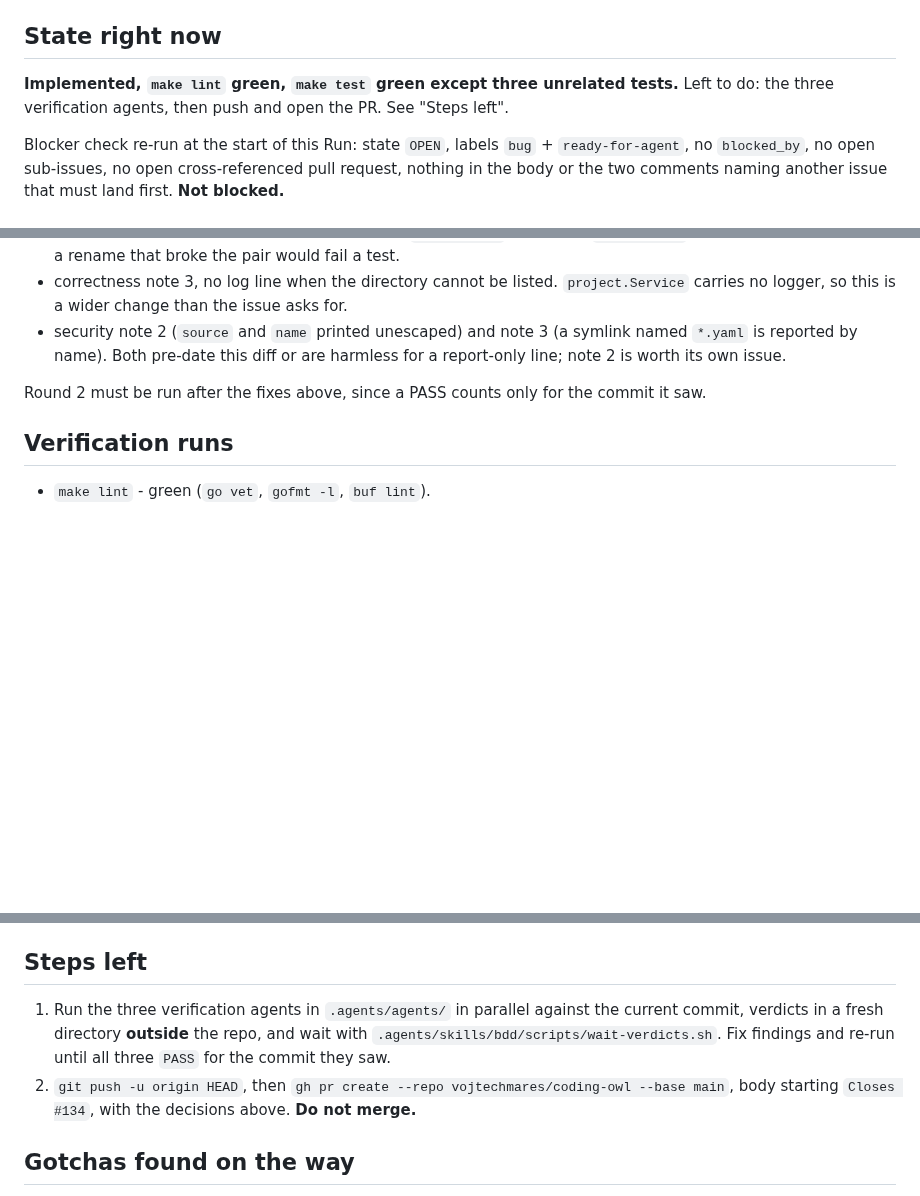
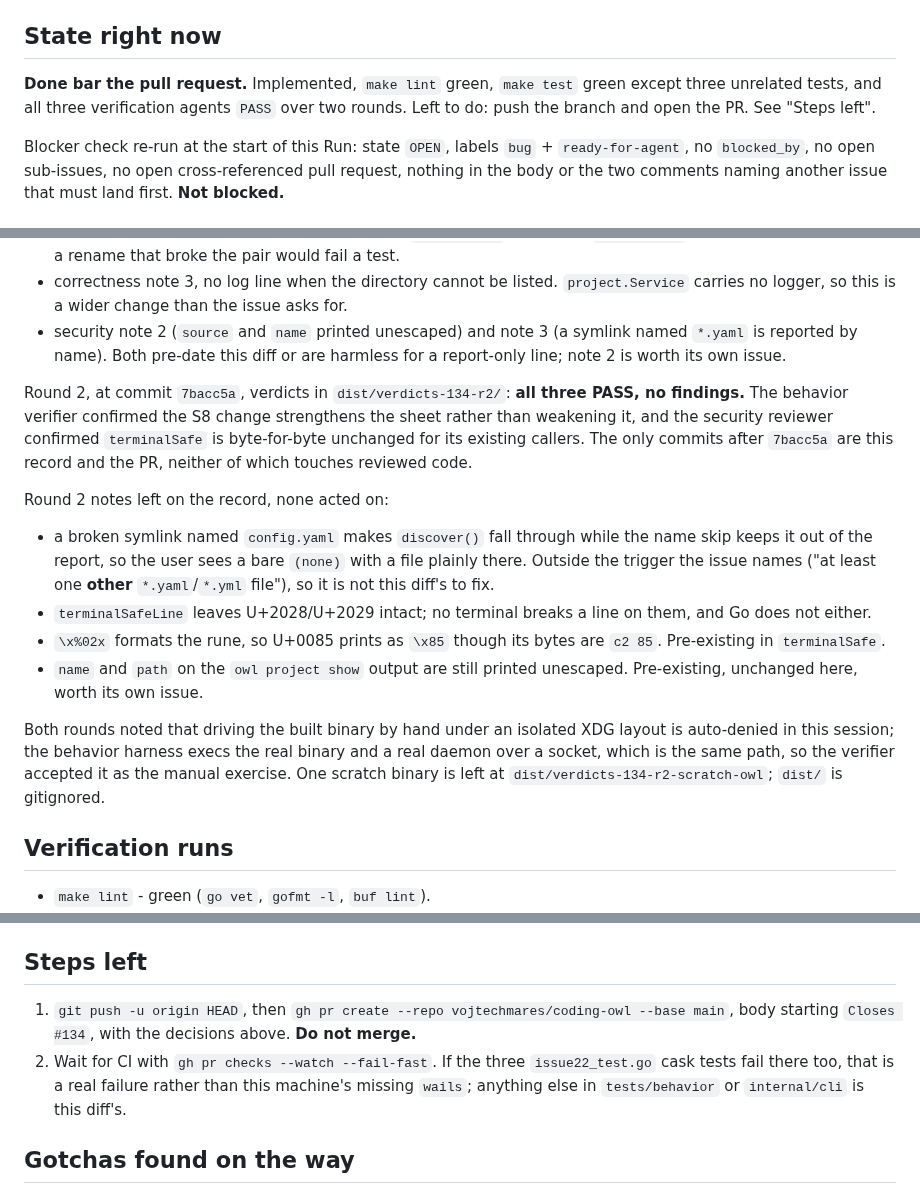
Before and after one commit to vojtechmares/coding-owl, a Markdown page: .coding-owl/HANDOFF.md, 3 parts joined by grey strips. Rendered like a GitHub page; blank space fills up the shorter version.

Commit message:
docs(handoff): record both verification rounds and what is left
Refs #134

Co-Authored-By: Claude Opus 5 <noreply@anthropic.com>
Signed-off-by: Vojtěch Mareš <vojtech@mares.cz>

```diff
--- a/.coding-owl/HANDOFF.md
+++ b/.coding-owl/HANDOFF.md
@@ -8,9 +8,10 @@ Branch: `owl/job-25`, cut from `origin/main` (`b2bfd3e`).
 
 ## State right now
 
-**Implemented, `make lint` green, `make test` green except three unrelated
-tests.** Left to do: the three verification agents, then push and open the PR.
-See "Steps left".
+**Done bar the pull request.** Implemented, `make lint` green, `make test`
+green except three unrelated tests, and all three verification agents `PASS`
+over two rounds. Left to do: push the branch and open the PR. See "Steps
+left".
 
 Blocker check re-run at the start of this Run: state `OPEN`, labels `bug` +
 `ready-for-agent`, no `blocked_by`, no open sub-issues, no open
@@ -106,8 +107,31 @@ Notes deliberately not acted on:
   symlink named `*.yaml` is reported by name). Both pre-date this diff or are
   harmless for a report-only line; note 2 is worth its own issue.
 
-Round 2 must be run after the fixes above, since a PASS counts only for the
-commit it saw.
+Round 2, at commit `7bacc5a`, verdicts in `dist/verdicts-134-r2/`: **all three
+PASS, no findings.** The behavior verifier confirmed the S8 change strengthens
+the sheet rather than weakening it, and the security reviewer confirmed
+`terminalSafe` is byte-for-byte unchanged for its existing callers. The only
+commits after `7bacc5a` are this record and the PR, neither of which touches
+reviewed code.
+
+Round 2 notes left on the record, none acted on:
+
+- a broken symlink named `config.yaml` makes `discover()` fall through while
+  the name skip keeps it out of the report, so the user sees a bare `(none)`
+  with a file plainly there. Outside the trigger the issue names ("at least
+  one **other** `*.yaml`/`*.yml` file"), so it is not this diff's to fix.
+- `terminalSafeLine` leaves U+2028/U+2029 intact; no terminal breaks a line on
+  them, and Go does not either.
+- `\x%02x` formats the rune, so U+0085 prints as `\x85` though its bytes are
+  `c2 85`. Pre-existing in `terminalSafe`.
+- `name` and `path` on the `owl project show` output are still printed
+  unescaped. Pre-existing, unchanged here, worth its own issue.
+
+Both rounds noted that driving the built binary by hand under an isolated XDG
+layout is auto-denied in this session; the behavior harness execs the real
+binary and a real daemon over a socket, which is the same path, so the
+verifier accepted it as the manual exercise. One scratch binary is left at
+`dist/verdicts-134-r2-scratch-owl`; `dist/` is gitignored.
 
 ## Verification runs
 
@@ -161,13 +185,13 @@ commit it saw.
 
 ## Steps left
 
-1. Run the three verification agents in `.agents/agents/` in parallel against
-   the current commit, verdicts in a fresh directory **outside** the repo, and
-   wait with `.agents/skills/bdd/scripts/wait-verdicts.sh`. Fix findings and
-   re-run until all three `PASS` for the commit they saw.
-2. `git push -u origin HEAD`, then `gh pr create --repo vojtechmares/coding-owl
+1. `git push -u origin HEAD`, then `gh pr create --repo vojtechmares/coding-owl
    --base main`, body starting `Closes #134`, with the decisions above. **Do
    not merge.**
+2. Wait for CI with `gh pr checks --watch --fail-fast`. If the three
+   `issue22_test.go` cask tests fail there too, that is a real failure rather
+   than this machine's missing `wails`; anything else in `tests/behavior` or
+   `internal/cli` is this diff's.
 
 ## Gotchas found on the way
 
```
